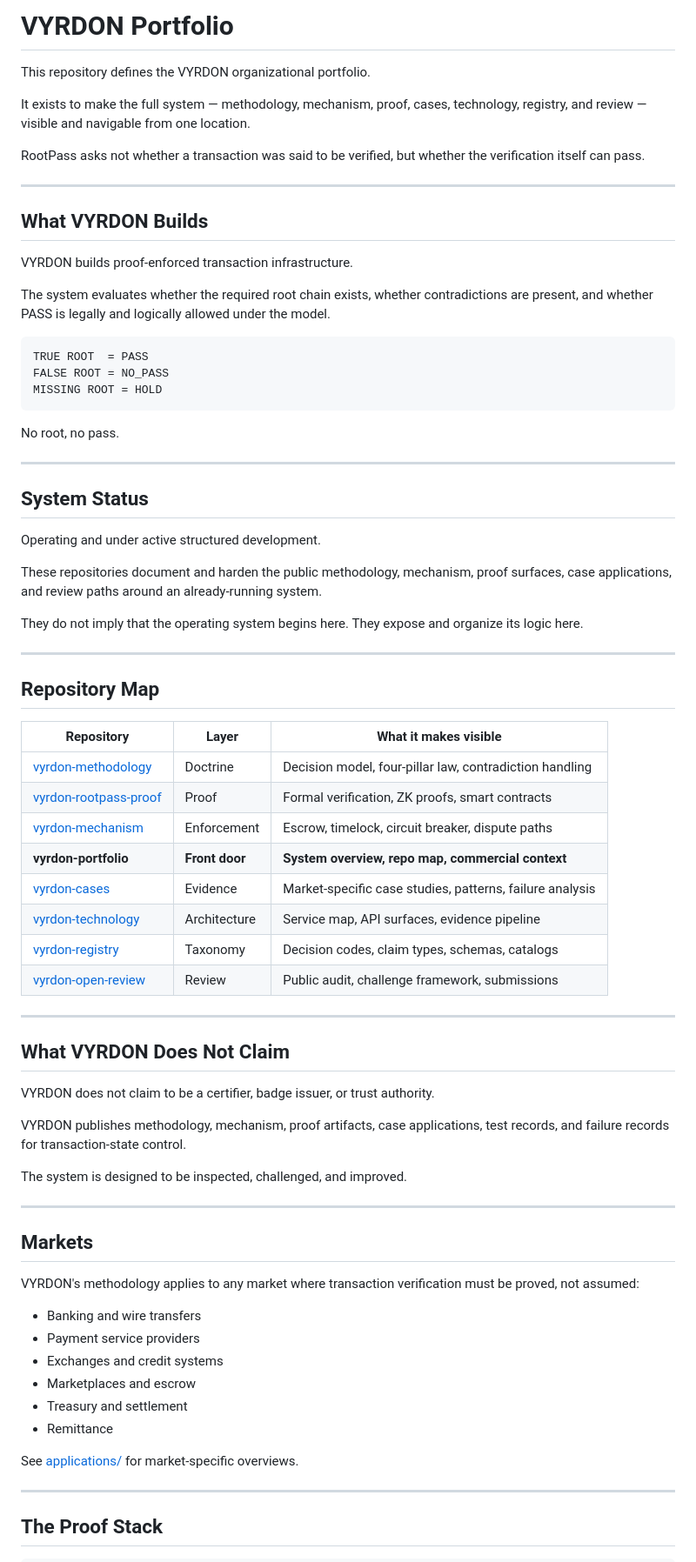
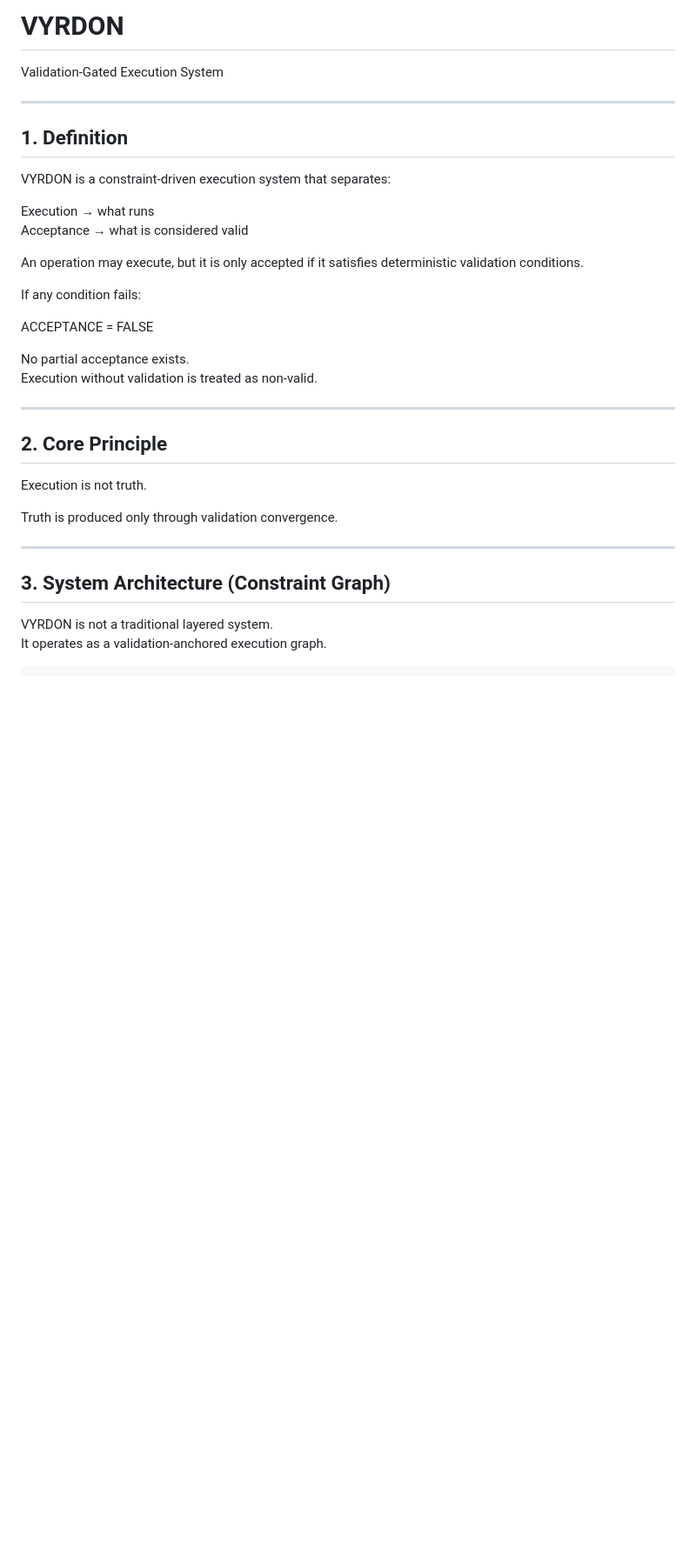
Before and after one commit to VYRDON111/vyrdon-portfolio, a Markdown page: README.md, the part around one of its changes. Shown at 87% size. Drawn GitHub-style; blank space fills up the shorter version.

Commit message:
replace system with final constraint-driven architecture
Co-Authored-By: Devin AI <158243242+devin-ai-integration[bot]@users.noreply.github.com>

````diff
--- a/README.md
+++ b/README.md
@@ -1,80 +1,38 @@
-# VYRDON Portfolio
+# VYRDON
 
-This repository defines the VYRDON organizational portfolio.
-
-It exists to make the full system — methodology, mechanism, proof, cases, technology, registry, and review — visible and navigable from one location.
-
-RootPass asks not whether a transaction was said to be verified, but whether the verification itself can pass.
+Validation-Gated Execution System
 
 ---
 
-## What VYRDON Builds
+## 1. Definition
 
-VYRDON builds proof-enforced transaction infrastructure.
+VYRDON is a constraint-driven execution system that separates:
 
-The system evaluates whether the required root chain exists, whether contradictions are present, and whether PASS is legally and logically allowed under the model.
+Execution → what runs
+Acceptance → what is considered valid
 
-```
-TRUE ROOT  = PASS
-FALSE ROOT = NO_PASS
-MISSING ROOT = HOLD
-```
+An operation may execute, but it is only accepted if it satisfies deterministic validation conditions.
 
-No root, no pass.
+If any condition fails:
+
+ACCEPTANCE = FALSE
+
+No partial acceptance exists.
+Execution without validation is treated as non-valid.
 
 ---
 
-## System Status
+## 2. Core Principle
 
-Operating and under active structured development.
+Execution is not truth.
 
-These repositories document and harden the public methodology, mechanism, proof surfaces, case applications, and review paths around an already-running system.
-
-They do not imply that the operating system begins here.
-They expose and organize its logic here.
+Truth is produced only through validation convergence.
 
 ---
 
-## Repository Map
+## 3. System Architecture (Constraint Graph)
 
-| Repository | Layer | What it makes visible |
-|---|---|---|
-| [vyrdon-methodology](https://github.com/VYRDON111/vyrdon-methodology) | Doctrine | Decision model, four-pillar law, contradiction handling |
-| [vyrdon-rootpass-proof](https://github.com/VYRDON111/vyrdon-rootpass-proof) | Proof | Formal verification, ZK proofs, smart contracts |
-| [vyrdon-mechanism](https://github.com/VYRDON111/vyrdon-mechanism) | Enforcement | Escrow, timelock, circuit breaker, dispute paths |
-| **vyrdon-portfolio** | **Front door** | **System overview, repo map, commercial context** |
-| [vyrdon-cases](https://github.com/VYRDON111/vyrdon-cases) | Evidence | Market-specific case studies, patterns, failure analysis |
-| [vyrdon-technology](https://github.com/VYRDON111/vyrdon-technology) | Architecture | Service map, API surfaces, evidence pipeline |
-| [vyrdon-registry](https://github.com/VYRDON111/vyrdon-registry) | Taxonomy | Decision codes, claim types, schemas, catalogs |
-| [vyrdon-open-review](https://github.com/VYRDON111/vyrdon-open-review) | Review | Public audit, challenge framework, submissions |
-
----
-
-## What VYRDON Does Not Claim
-
-VYRDON does not claim to be a certifier, badge issuer, or trust authority.
-
-VYRDON publishes methodology, mechanism, proof artifacts, case applications, test records, and failure records for transaction-state control.
-
-The system is designed to be inspected, challenged, and improved.
-
----
-
-## Markets
-
-VYRDON's methodology applies to any market where transaction verification must be proved, not assumed:
-
-- Banking and wire transfers
-- Payment service providers
-- Exchanges and credit systems
-- Marketplaces and escrow
-- Treasury and settlement
-- Remittance
-
-See [applications/](applications/) for market-specific overviews.
-
----
-
-## The Proof Stack
+VYRDON is not a traditional layered system.
+It operates as a validation-anchored execution graph.
 
 ```
````
Also changed, not shown: other parts of README.md (+192 -17 lines).
